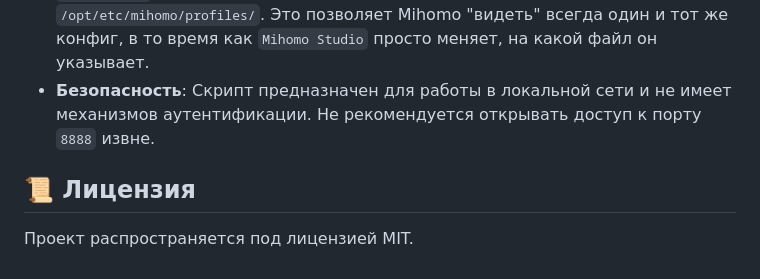
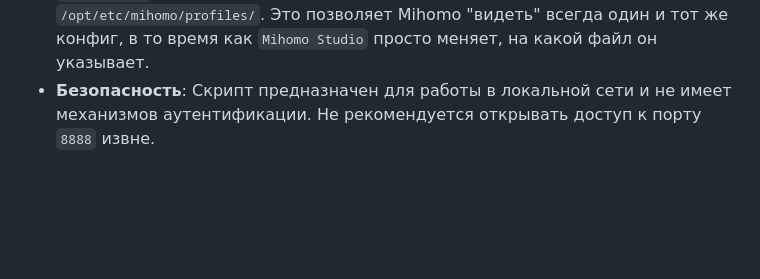
Before and after one commit to l-ptrol/mihomo_studio, a Markdown page: README.MD, the part around the change. Rendered like a GitHub page; blank space fills up the shorter version.

Commit message:
Обновление из вебки.

```diff
--- a/README.MD
+++ b/README.MD
@@ -113,7 +113,3 @@
 *   **Веб-сервер**: Написан на Python 3 с использованием модуля `http.server`, что обеспечивает минимальное потребление ресурсов.
 *   **Профили**: Система профилей реализована с помощью симлинков. Файл `config.yaml` является лишь ссылкой на один из файлов в `/opt/etc/mihomo/profiles/`. Это позволяет Mihomo "видеть" всегда один и тот же конфиг, в то время как `Mihomo Studio` просто меняет, на какой файл он указывает.
 *   **Безопасность**: Скрипт предназначен для работы в локальной сети и не имеет механизмов аутентификации. Не рекомендуется открывать доступ к порту `8888` извне.
-
-## 📜 Лицензия
-
-Проект распространяется под лицензией MIT.
```
